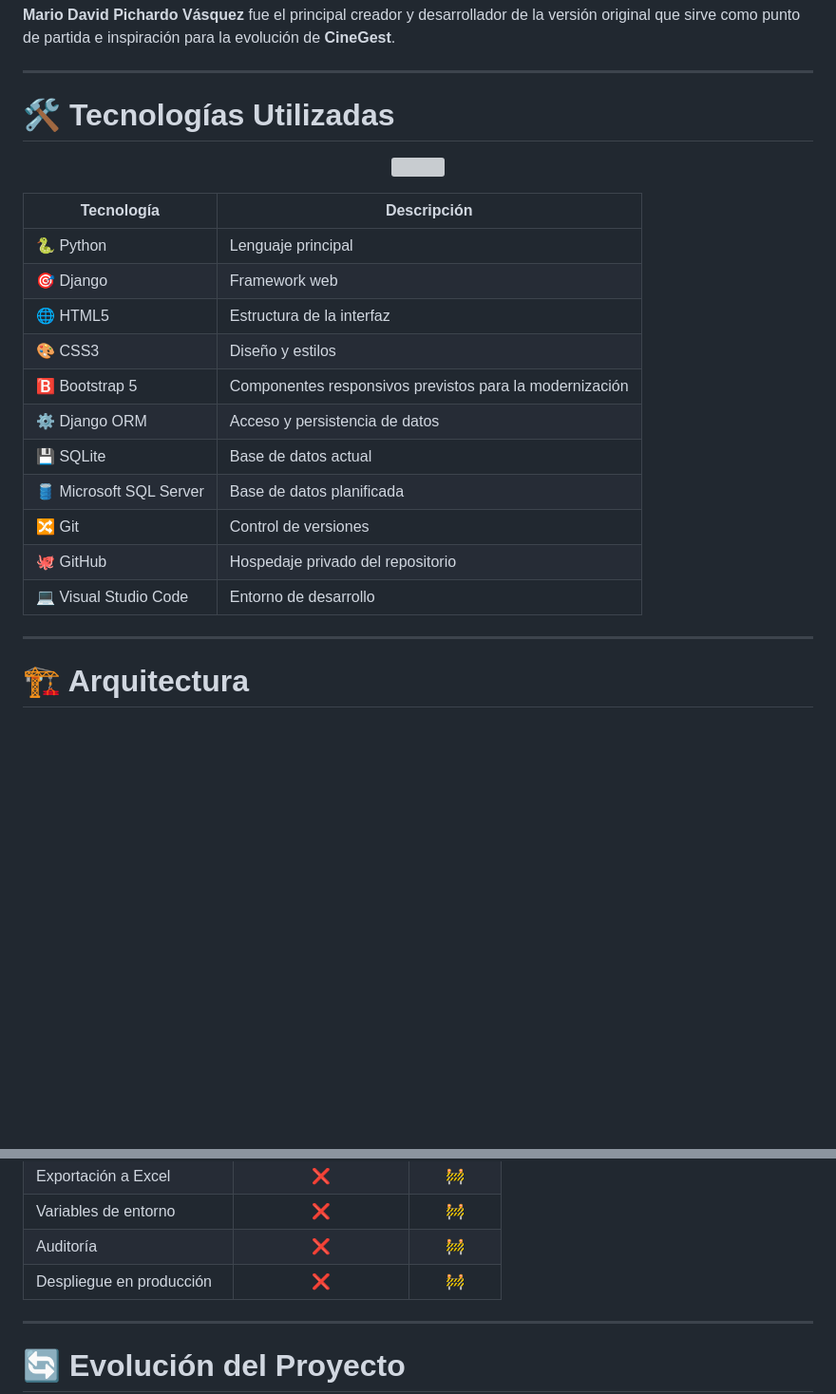
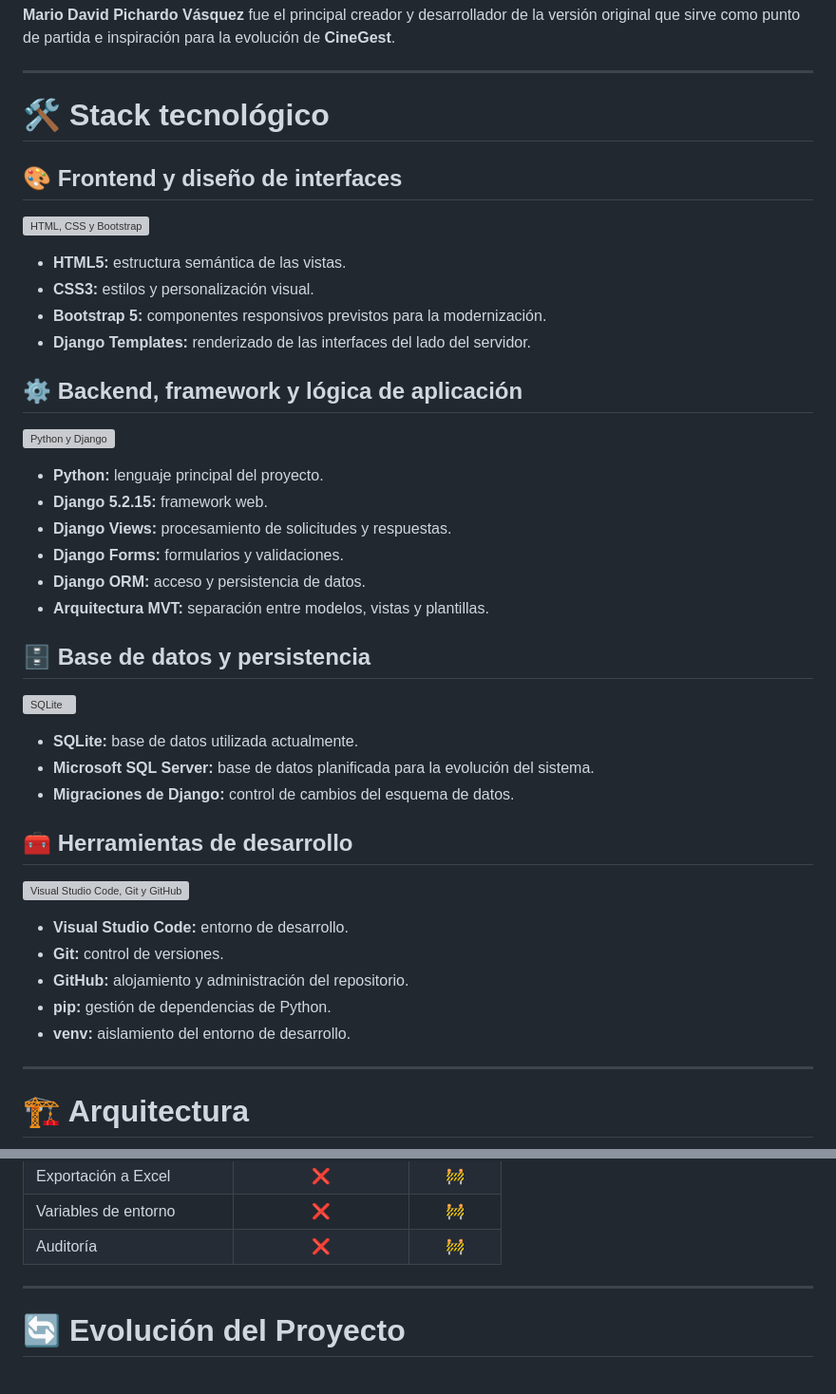
Before and after one commit to Jairo0811/CineGest, a Markdown page: README.md, 2 parts joined by grey strips. Shown at 95% size. GitHub-like rendering; blank space fills up the shorter version; grey boxes are pictures that could not be loaded.

Commit message:
docs: reorganize technology stack by responsibility

```diff
--- a/README.md
+++ b/README.md
@@ -55,25 +55,53 @@ El proyecto académico original fue desarrollado por el equipo anterior.
 
 ---
 
-# 🛠️ Tecnologías Utilizadas
+# 🛠️ Stack tecnológico
 
-<p align="center">
-  <img src="https://skillicons.dev/icons?i=python,django,html,css,bootstrap,vscode,git,github" />
+## 🎨 Frontend y diseño de interfaces
+
+<p>
+  <img src="https://skillicons.dev/icons?i=html,css,bootstrap" alt="HTML, CSS y Bootstrap" />
 </p>
 
-| Tecnología | Descripción |
-|------------|-------------|
-| 🐍 Python | Lenguaje principal |
-| 🎯 Django | Framework web |
-| 🌐 HTML5 | Estructura de la interfaz |
-| 🎨 CSS3 | Diseño y estilos |
-| 🅱️ Bootstrap 5 | Componentes responsivos previstos para la modernización |
-| ⚙️ Django ORM | Acceso y persistencia de datos |
-| 💾 SQLite | Base de datos actual |
-| 🛢️ Microsoft SQL Server | Base de datos planificada |
-| 🔀 Git | Control de versiones |
-| 🐙 GitHub | Hospedaje privado del repositorio |
-| 💻 Visual Studio Code | Entorno de desarrollo |
+- **HTML5:** estructura semántica de las vistas.
+- **CSS3:** estilos y personalización visual.
+- **Bootstrap 5:** componentes responsivos previstos para la modernización.
+- **Django Templates:** renderizado de las interfaces del lado del servidor.
+
+## ⚙️ Backend, framework y lógica de aplicación
+
+<p>
+  <img src="https://skillicons.dev/icons?i=python,django" alt="Python y Django" />
+</p>
+
+- **Python:** lenguaje principal del proyecto.
+- **Django 5.2.15:** framework web.
+- **Django Views:** procesamiento de solicitudes y respuestas.
+- **Django Forms:** formularios y validaciones.
+- **Django ORM:** acceso y persistencia de datos.
+- **Arquitectura MVT:** separación entre modelos, vistas y plantillas.
+
+## 🗄️ Base de datos y persistencia
+
+<p>
+  <img src="https://skillicons.dev/icons?i=sqlite" alt="SQLite" />
+</p>
+
+- **SQLite:** base de datos utilizada actualmente.
+- **Microsoft SQL Server:** base de datos planificada para la evolución del sistema.
+- **Migraciones de Django:** control de cambios del esquema de datos.
+
+## 🧰 Herramientas de desarrollo
+
+<p>
+  <img src="https://skillicons.dev/icons?i=vscode,git,github" alt="Visual Studio Code, Git y GitHub" />
+</p>
+
+- **Visual Studio Code:** entorno de desarrollo.
+- **Git:** control de versiones.
+- **GitHub:** alojamiento y administración del repositorio.
+- **pip:** gestión de dependencias de Python.
+- **venv:** aislamiento del entorno de desarrollo.
 
 ---
 
@@ -379,7 +407,6 @@ La base de datos se encuentra configurada en `VideoClub/settings.py`. La migraci
 | Exportación a Excel | ❌ | 🚧 |
 | Variables de entorno | ❌ | 🚧 |
 | Auditoría | ❌ | 🚧 |
-| Despliegue en producción | ❌ | 🚧 |
 
 ---
 
```
